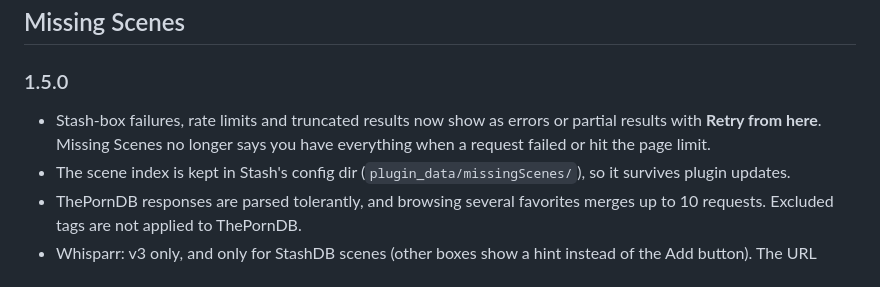
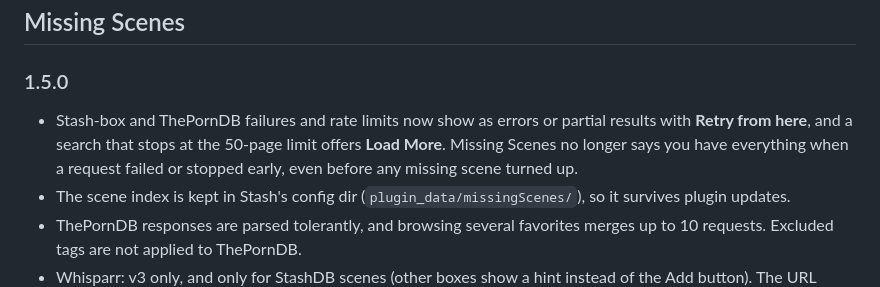
Before and after one commit to carrotwaxr/stash-plugins, a Markdown page: CHANGELOG.md, the part around the change. Rendered like a GitHub page.

```diff
--- a/CHANGELOG.md
+++ b/CHANGELOG.md
@@ -5,7 +5,7 @@ Changes to each plugin, newest first. Stash shows the installed and available ve
 ## Missing Scenes
 
 ### 1.5.0
-- Stash-box failures, rate limits and truncated results now show as errors or partial results with **Retry from here**. Missing Scenes no longer says you have everything when a request failed or hit the page limit.
+- Stash-box and ThePornDB failures and rate limits now show as errors or partial results with **Retry from here**, and a search that stops at the 50-page limit offers **Load More**. Missing Scenes no longer says you have everything when a request failed or stopped early, even before any missing scene turned up.
 - The scene index is kept in Stash's config dir (`plugin_data/missingScenes/`), so it survives plugin updates.
 - ThePornDB responses are parsed tolerantly, and browsing several favorites merges up to 10 requests. Excluded tags are not applied to ThePornDB.
 - Whisparr: v3 only, and only for StashDB scenes (other boxes show a hint instead of the Add button). The URL accepts `host:port` and a URL Base. New **Test Whisparr Connection** task, clearer errors, and a banner when Whisparr can't be read. Auto-cleanup never deletes an entry that is downloading or whose ID doesn't match. **Search on Add** is off by default.
```
Also changed, not shown: plugins/missingScenes/README.md (+6 -3 lines).
